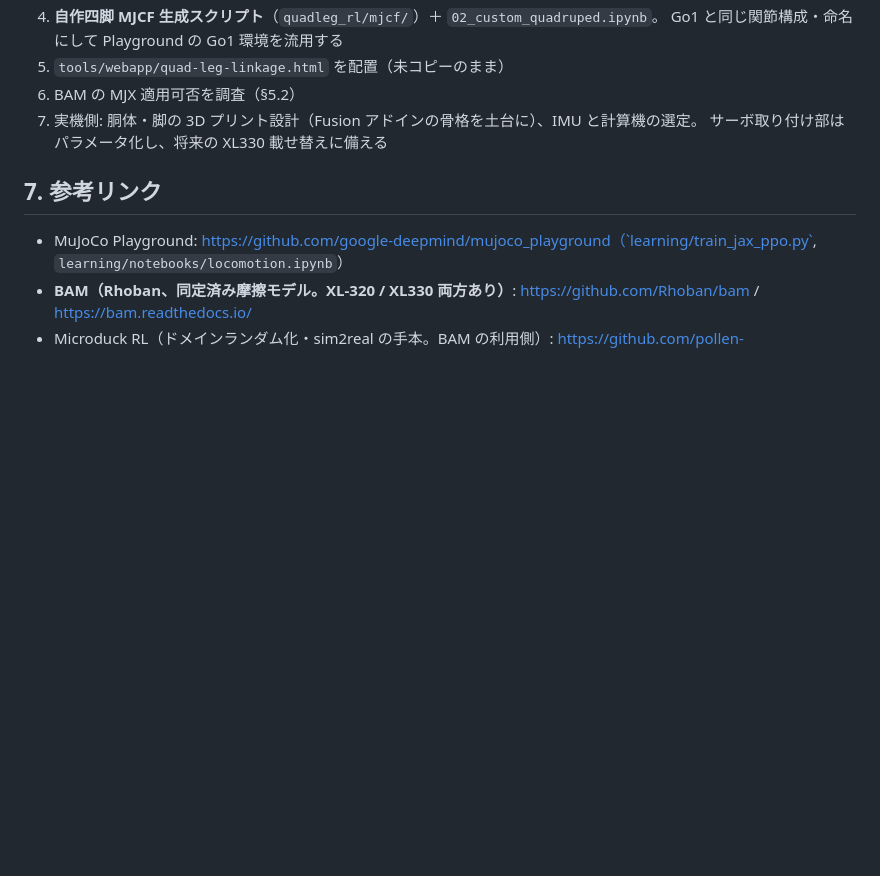
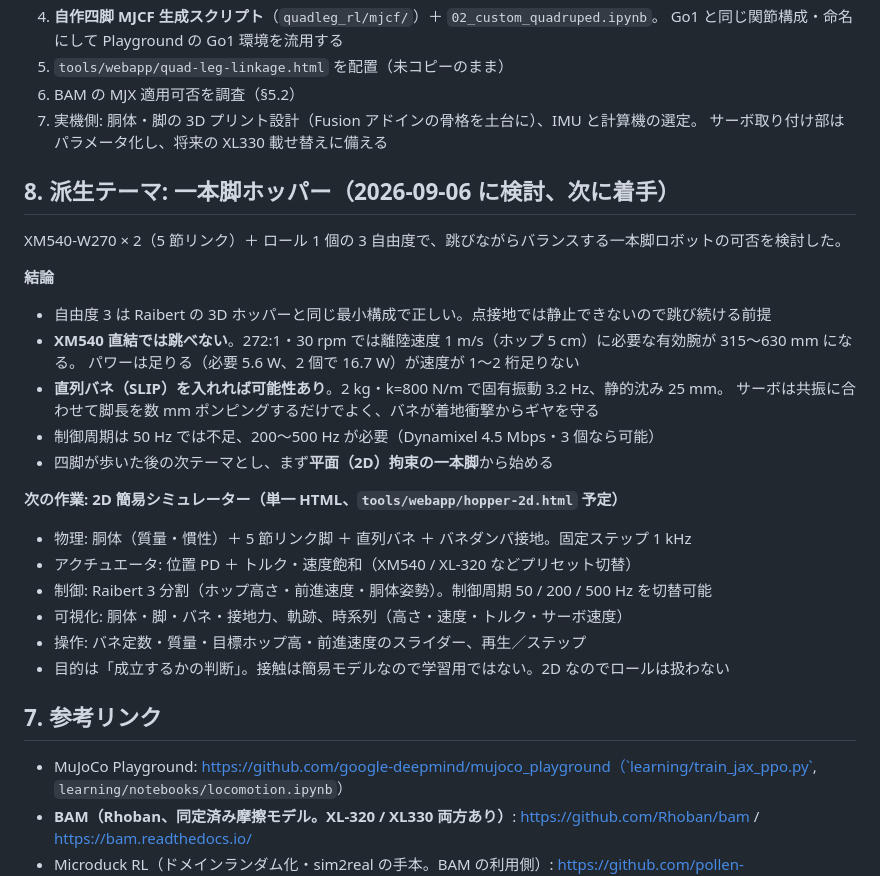
Before and after one commit to yosihitoyasudasub/quadleg-rl, a Markdown page: docs/HANDOFF.md, the part around the change. Drawn GitHub-style; blank space fills up the shorter version.

Commit message:
HANDOFF: 一本脚ホッパーの検討結果と 2D シミュレーターの仕様を記録
XM540 直結では速度不足で跳べないこと、直列バネを入れれば可能性が
あること、制御周期 200〜500 Hz が必要なことをまとめ、次に作る
2D 簡易シミュレーター（tools/webapp/hopper-2d.html）の仕様を記載。

Co-Authored-By: Claude Opus 5 (1M context) <noreply@anthropic.com>

```diff
--- a/docs/HANDOFF.md
+++ b/docs/HANDOFF.md
@@ -296,6 +296,27 @@ Go1 だけが大きい設定を使っているので、それを引き継がな
 7. 実機側: 胴体・脚の 3D プリント設計（Fusion アドインの骨格を土台に）、IMU と計算機の選定。
    サーボ取り付け部はパラメータ化し、将来の XL330 載せ替えに備える
 
+## 8. 派生テーマ: 一本脚ホッパー（2026-09-06 に検討、次に着手）
+
+XM540-W270 × 2（5 節リンク）＋ ロール 1 個の 3 自由度で、跳びながらバランスする一本脚ロボットの可否を検討した。
+
+**結論**
+- 自由度 3 は Raibert の 3D ホッパーと同じ最小構成で正しい。点接地では静止できないので跳び続ける前提
+- **XM540 直結では跳べない**。272:1・30 rpm では離陸速度 1 m/s（ホップ 5 cm）に必要な有効腕が 315〜630 mm になる。
+  パワーは足りる（必要 5.6 W、2 個で 16.7 W）が速度が 1〜2 桁足りない
+- **直列バネ（SLIP）を入れれば可能性あり**。2 kg・k=800 N/m で固有振動 3.2 Hz、静的沈み 25 mm。
+  サーボは共振に合わせて脚長を数 mm ポンピングするだけでよく、バネが着地衝撃からギヤを守る
+- 制御周期は 50 Hz では不足、200〜500 Hz が必要（Dynamixel 4.5 Mbps・3 個なら可能）
+- 四脚が歩いた後の次テーマとし、まず**平面（2D）拘束の一本脚**から始める
+
+**次の作業: 2D 簡易シミュレーター（単一 HTML、`tools/webapp/hopper-2d.html` 予定）**
+- 物理: 胴体（質量・慣性）＋ 5 節リンク脚 ＋ 直列バネ ＋ バネダンパ接地。固定ステップ 1 kHz
+- アクチュエータ: 位置 PD ＋ トルク・速度飽和（XM540 / XL-320 などプリセット切替）
+- 制御: Raibert 3 分割（ホップ高さ・前進速度・胴体姿勢）。制御周期 50 / 200 / 500 Hz を切替可能
+- 可視化: 胴体・脚・バネ・接地力、軌跡、時系列（高さ・速度・トルク・サーボ速度）
+- 操作: バネ定数・質量・目標ホップ高・前進速度のスライダー、再生／ステップ
+- 目的は「成立するかの判断」。接触は簡易モデルなので学習用ではない。2D なのでロールは扱わない
+
 ## 7. 参考リンク
 
 - MuJoCo Playground: https://github.com/google-deepmind/mujoco_playground（`learning/train_jax_ppo.py`, `learning/notebooks/locomotion.ipynb`）
```
